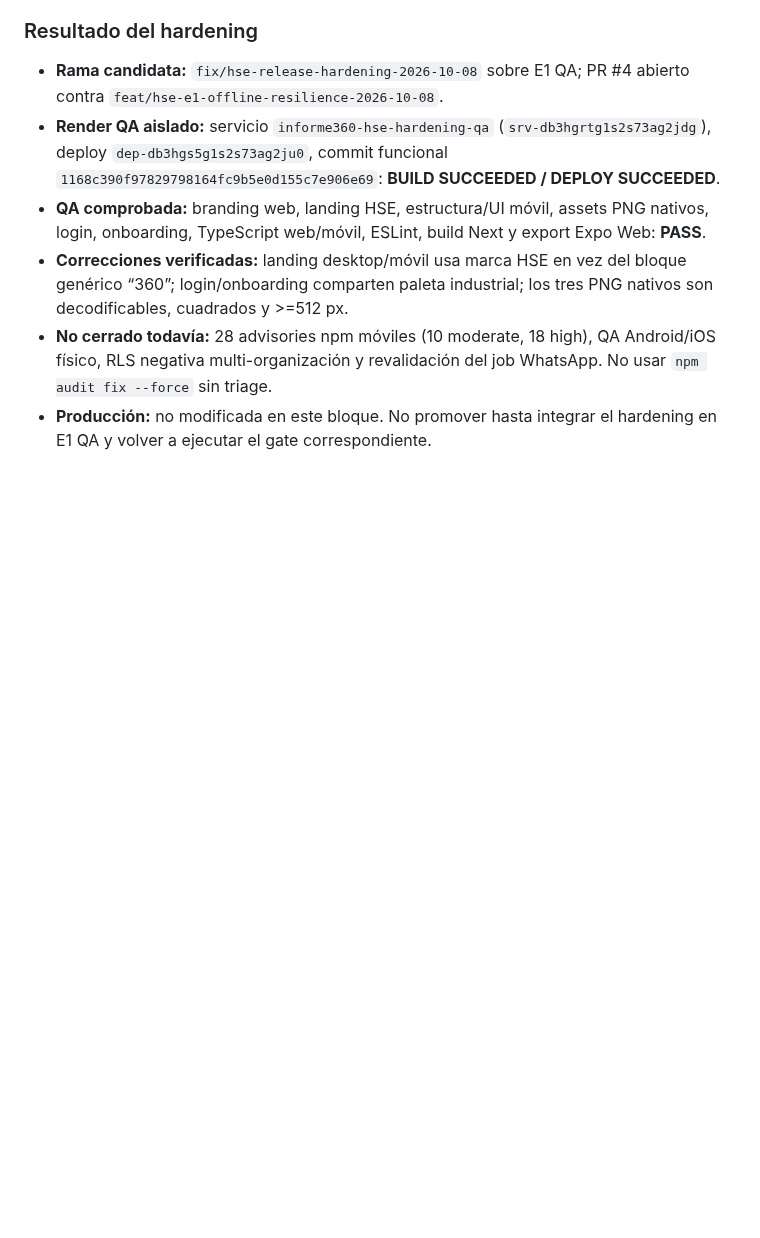
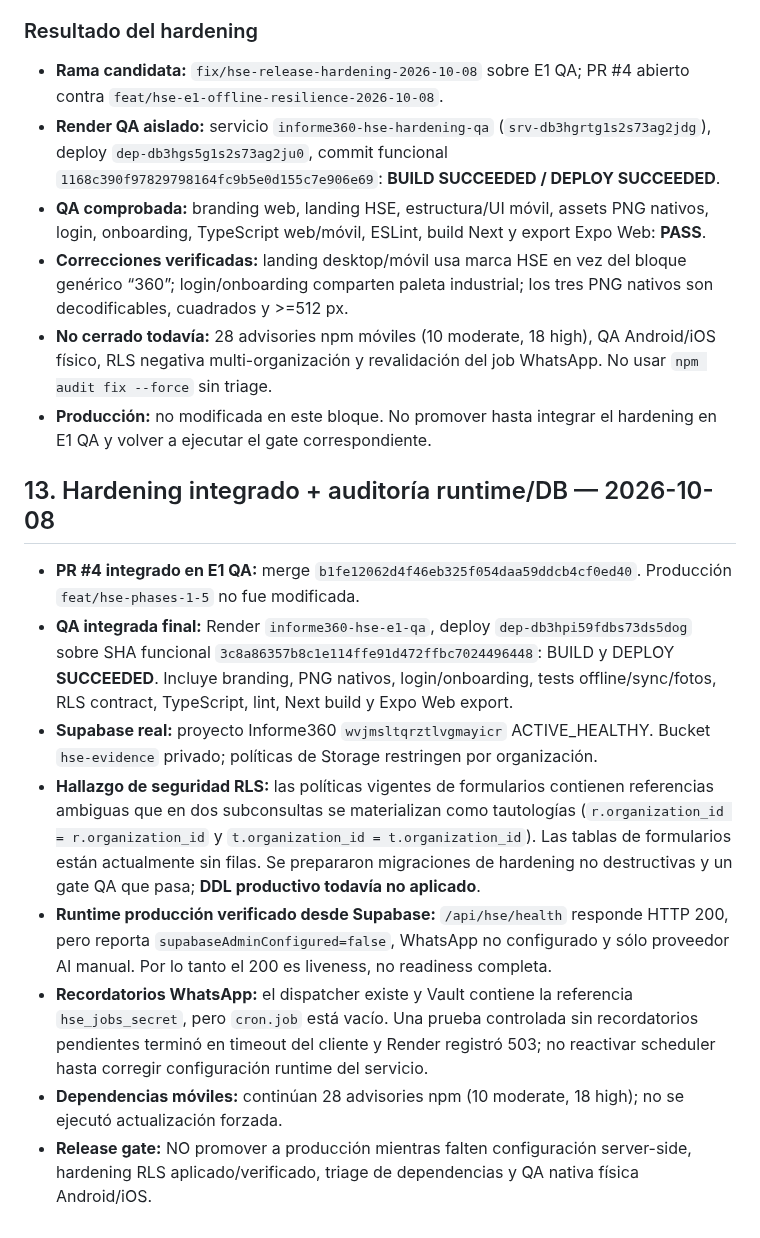
Before and after one commit to LordKurama01/informe360, a Markdown page: docs/bitacora/ESTADO.md, the part around the change. GitHub-like rendering; blank space fills up the shorter version.

Commit message:
docs(hse): record integrated QA and runtime blockers

```diff
--- a/docs/bitacora/ESTADO.md
+++ b/docs/bitacora/ESTADO.md
@@ -123,3 +123,15 @@ La E1 se ejecuta aisladamente en `feat/hse-e1-offline-resilience-2026-10-08` con
 - **Correcciones verificadas:** landing desktop/móvil usa marca HSE en vez del bloque genérico “360”; login/onboarding comparten paleta industrial; los tres PNG nativos son decodificables, cuadrados y >=512 px.
 - **No cerrado todavía:** 28 advisories npm móviles (10 moderate, 18 high), QA Android/iOS físico, RLS negativa multi-organización y revalidación del job WhatsApp. No usar `npm audit fix --force` sin triage.
 - **Producción:** no modificada en este bloque. No promover hasta integrar el hardening en E1 QA y volver a ejecutar el gate correspondiente.
+
+
+## 13. Hardening integrado + auditoría runtime/DB — 2026-10-08
+
+- **PR #4 integrado en E1 QA:** merge `b1fe12062d4f46eb325f054daa59ddcb4cf0ed40`. Producción `feat/hse-phases-1-5` no fue modificada.
+- **QA integrada final:** Render `informe360-hse-e1-qa`, deploy `dep-db3hpi59fdbs73ds5dog` sobre SHA funcional `3c8a86357b8c1e114ffe91d472ffbc7024496448`: BUILD y DEPLOY **SUCCEEDED**. Incluye branding, PNG nativos, login/onboarding, tests offline/sync/fotos, RLS contract, TypeScript, lint, Next build y Expo Web export.
+- **Supabase real:** proyecto Informe360 `wvjmsltqrztlvgmayicr` ACTIVE_HEALTHY. Bucket `hse-evidence` privado; políticas de Storage restringen por organización.
+- **Hallazgo de seguridad RLS:** las políticas vigentes de formularios contienen referencias ambiguas que en dos subconsultas se materializan como tautologías (`r.organization_id = r.organization_id` y `t.organization_id = t.organization_id`). Las tablas de formularios están actualmente sin filas. Se prepararon migraciones de hardening no destructivas y un gate QA que pasa; **DDL productivo todavía no aplicado**.
+- **Runtime producción verificado desde Supabase:** `/api/hse/health` responde HTTP 200, pero reporta `supabaseAdminConfigured=false`, WhatsApp no configurado y sólo proveedor AI manual. Por lo tanto el 200 es liveness, no readiness completa.
+- **Recordatorios WhatsApp:** el dispatcher existe y Vault contiene la referencia `hse_jobs_secret`, pero `cron.job` está vacío. Una prueba controlada sin recordatorios pendientes terminó en timeout del cliente y Render registró 503; no reactivar scheduler hasta corregir configuración runtime del servicio.
+- **Dependencias móviles:** continúan 28 advisories npm (10 moderate, 18 high); no se ejecutó actualización forzada.
+- **Release gate:** NO promover a producción mientras falten configuración server-side, hardening RLS aplicado/verificado, triage de dependencias y QA nativa física Android/iOS.
```
